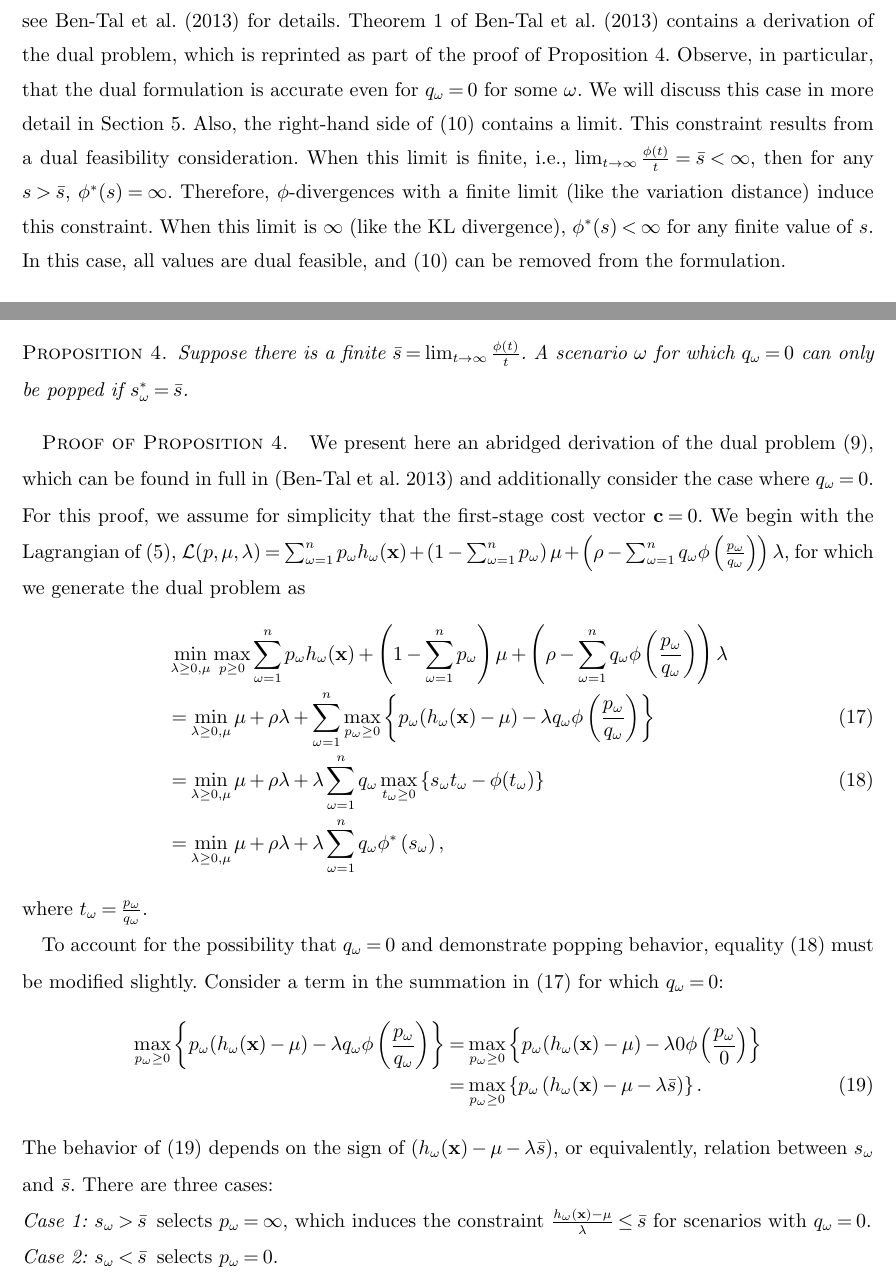
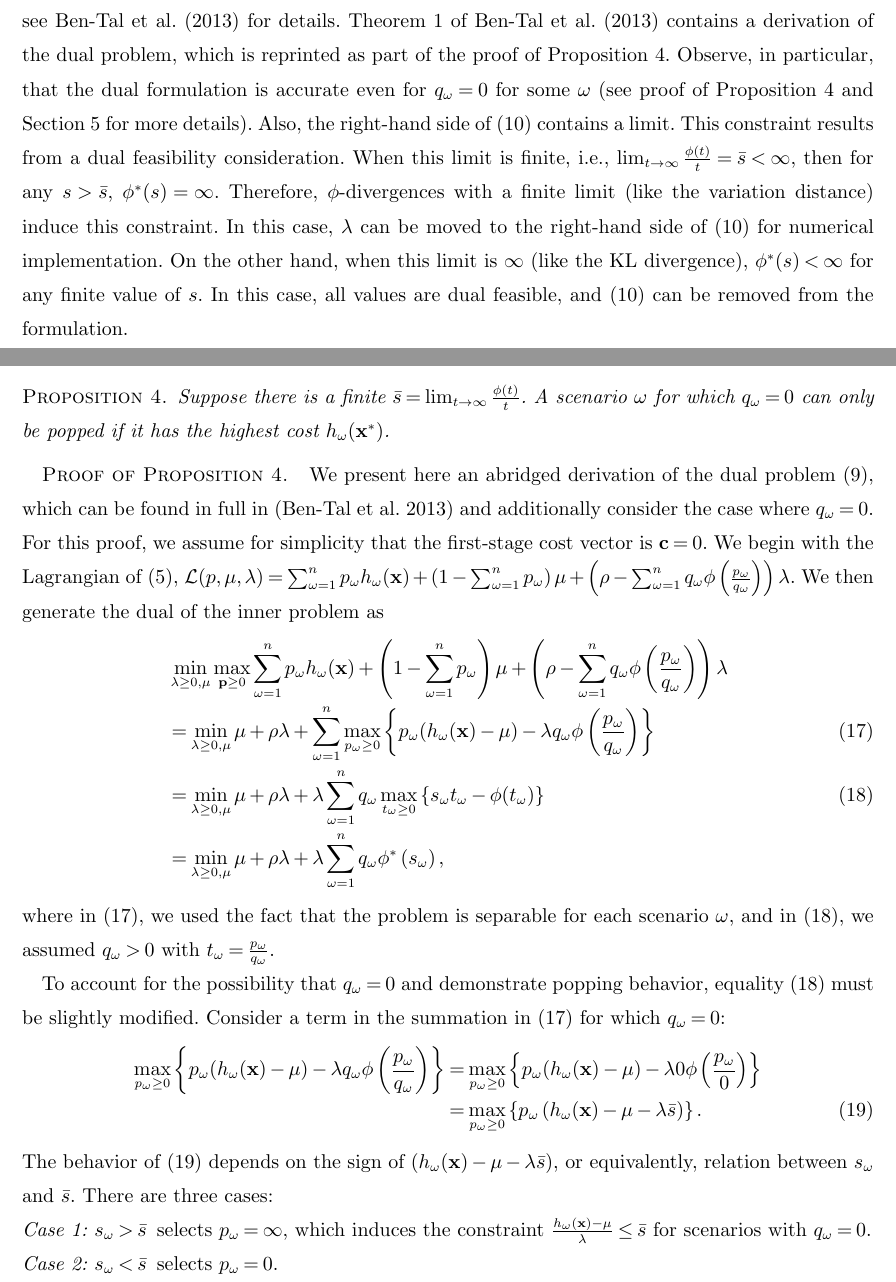
Before and after one commit to 472704609/lrlp_paper, a LaTeX document (love_lro.tex): two parts of pages 8 and 18 of 29 before the commit and two parts of pages 8 and 18 of 30 after it, joined at a grey line, cut so that both start at the same text. Compiled offline with pdfLaTeX.

Commit message:
continuing on...

```diff
--- a/love_lro.tex
+++ b/love_lro.tex
@@ -472,13 +472,14 @@ So, the Slater condition holds, and we have strong duality.
 Some $\phi$-divergences have no closed-form representation of $\phi^*$ (e.g., J-divergence), but they can be expressed as the sum of other $\phi$-divergences with closed-form conjugates (e.g., sum of Burg Entropy and KL divergence gives the J-divergence).
 In this case, the dual can be formed similarly; see \cite{bental2011robust} for details.
 Theorem 1 of \cite{bental2011robust} contains a derivation of the dual problem, which is reprinted as part of the proof of Proposition \ref{prop:pop}.
-Observe, in particular, that the dual formulation is accurate even for $q_\omega = 0$ for some $\omega$.
-We will discuss this case in more detail in Section~\ref{sec:classification}.
+Observe, in particular, that the dual formulation is accurate even for $q_\omega = 0$ for some $\omega$ (see proof of  Proposition \ref{prop:pop} and  Section~\ref{sec:classification} for more details).
+%We will discuss this case in more detail in Section~\ref{sec:classification}.
 Also, the right-hand side of (\ref{eq:plp_feas_constraint}) contains a limit.
 This constraint results from a dual feasibility consideration.
 When this limit is finite, i.e., $\lim_{t \rightarrow \infty} \frac{\phi(t)}{t}=  \bar{s}<\infty$, then for any $s> \bar{s}$, $\phi^*(s)=\infty$.
 Therefore, $\phi$-divergences with a finite limit (like the variation distance) induce this constraint.
-When this limit is $\infty$ (like the KL divergence), $\phi^*(s)<\infty$ for any finite value of $s$.
+In this case, $\lambda$ can be moved to the right-hand side of (\ref{eq:plp_feas_constraint}) for numerical implementation.
+On the other hand, when this limit is $\infty$ (like the KL divergence), $\phi^*(s)<\infty$ for any finite value of $s$.
 In this case, all values are dual feasible, and (\ref{eq:plp_feas_constraint}) can be removed from the formulation.
 
 %For some $\phi$-divergences, dant.
@@ -1076,23 +1077,27 @@ The implication of this result is that only the most expensive scenarios can be
+Therefore, only the most expensive scenarios can be popped.
 The next proposition makes this statement rigorous.
 
 \begin{proposition} \label{prop:pop}
 	Suppose there is a finite $\bar{s} = \lim_{t \rightarrow \infty} \frac{\phi(t)}{t}$.
-	A scenario $\omega$ for which $q_\omega = 0$ can only be popped if $s^*_\omega = \bar{s}$.
+	A scenario $\omega$ for which $q_\omega = 0$ can only be popped if
+%$s^*_\omega = \bar{s}$.
+it has the highest cost $h_\omega(\x^*)$.
 \end{proposition}
 
 \begin{proof}{\sc Proof of Proposition \ref{prop:pop}.}
 	We present here an abridged derivation of the dual problem (\ref{eq:plp_two_stage}), which can be found in full in \citep{bental2011robust} and additionally consider the case where $q_\omega = 0$.
-	For this proof, we assume for simplicity that the first-stage cost vector $\c = 0$.
-	We begin with the Lagrangian of (\ref{eq:plp_primal}), $\mathcal{L}(p,\mu,\lambda) = \sum_{\omega=1}^n p_\omega h_\omega(\x) + \left( 1-\sum_{\omega=1}^n p_\omega \right)\mu + \left( \rho - \sum_{\omega=1}^n q_\omega \phi\left(\frac{p_\omega}{q_\omega}\right) \right)\lambda$, for which we generate the dual problem as
+	For this proof, we assume for simplicity that the first-stage cost vector is $\c = 0$.
+	We begin with the Lagrangian of (\ref{eq:plp_primal}), $\mathcal{L}(p,\mu,\lambda) = \sum_{\omega=1}^n p_\omega h_\omega(\x) + \left( 1-\sum_{\omega=1}^n p_\omega \right)\mu + \left( \rho - \sum_{\omega=1}^n q_\omega \phi\left(\frac{p_\omega}{q_\omega}\right) \right)\lambda$.
+We then generate the dual of the inner problem as
 	\begin{align}
-		 & \min_{\lambda \geq 0, \mu} \max_{p \geq 0} \sum_{\omega=1}^n p_\omega h_\omega(\x) + \left( 1-\sum_{\omega=1}^n p_\omega \right)\mu + \left( \rho - \sum_{\omega=1}^n q_\omega \phi\left(\frac{p_\omega}{q_\omega}\right) \right)\lambda \nonumber \\
+		 & \min_{\lambda \geq 0, \mu} \max_{\p \geq 0} \sum_{\omega=1}^n p_\omega h_\omega(\x) + \left( 1-\sum_{\omega=1}^n p_\omega \right)\mu + \left( \rho - \sum_{\omega=1}^n q_\omega \phi\left(\frac{p_\omega}{q_\omega}\right) \right)\lambda \nonumber \\
 		& = \min_{\lambda \geq 0, \mu} \mu + \rho\lambda + \sum_{\omega=1}^n \max_{p_\omega \geq 0} \left\{ p_\omega (h_\omega(\x) - \mu) - \lambda q_\omega \phi\left(\frac{p_\omega}{q_\omega}\right) \right\} \label{eq:pop_proof_detail_1} \\
 		& =  \min_{\lambda \geq 0, \mu} \mu + \rho\lambda + \lambda \sum_{\omega=1}^n q_\omega \max_{t_\omega \geq 0} \left\{ s_\omega t_\omega - \phi(t_\omega) \right\} \label{eq:pop_proof_detail_2} \\
 		& = \min_{\lambda \geq 0, \mu} \mu + \rho\lambda + \lambda \sum_{\omega=1}^n q_\omega \phi^*\left(s_\omega\right), \nonumber
 	\end{align}
-	where $t_\omega = \frac{p_\omega}{q_\omega}$.
-
-	To account for the possibility that $q_\omega = 0$ and demonstrate popping behavior, equality (\ref{eq:pop_proof_detail_2}) must be modified slightly.
+	where in (\ref{eq:pop_proof_detail_1}), we used the fact that the problem is separable for each scenario $\omega$, and in (\ref{eq:pop_proof_detail_2}), we assumed $q_\omega > 0$ with $t_\omega = \frac{p_\omega}{q_\omega}$.
+
+	To account for the possibility that $q_\omega = 0$ and demonstrate popping behavior, equality (\ref{eq:pop_proof_detail_2}) must be slightly modified.
 	Consider a term in the summation in (\ref{eq:pop_proof_detail_1}) for which $q_\omega = 0$:
 	\begin{align}
 		\max_{p_\omega \geq 0} \left\{ p_\omega (h_\omega(\x) - \mu) - \lambda q_\omega  \phi\left(\frac{p_\omega}{q_\omega}\right) \right\} & = \max_{p_\omega \geq 0} \left\{ p_\omega (h_\omega(\x) - \mu) - \lambda 0  \phi\left(\frac{p_\omega}{0}\right) \right\} \nonumber \\
```
Also changed, not shown: love_lro.tex (10 more changed lines).
